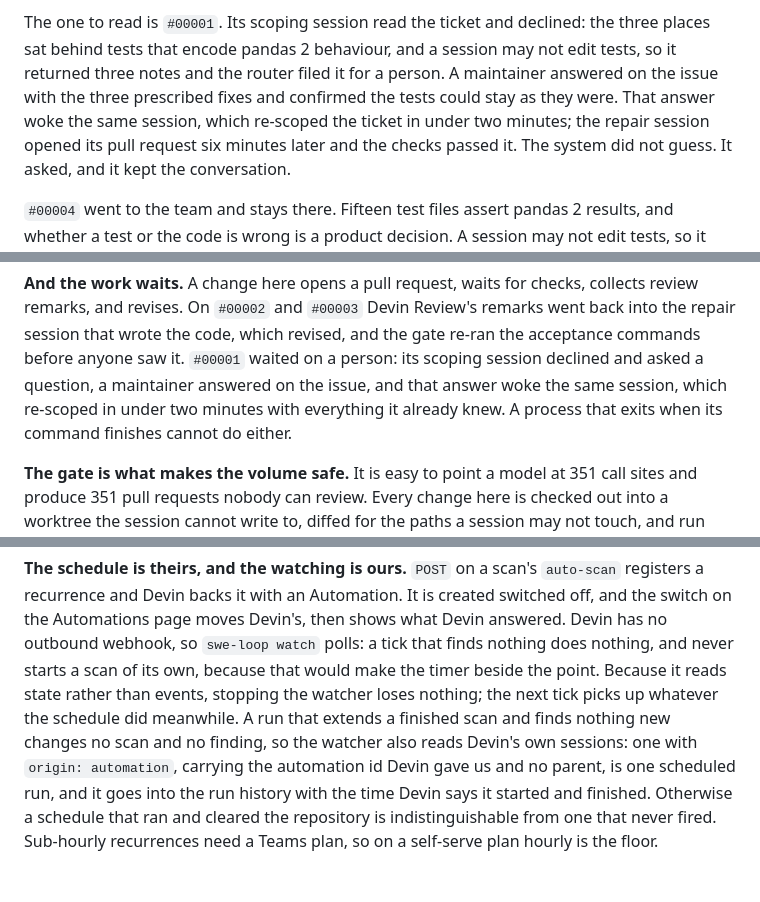
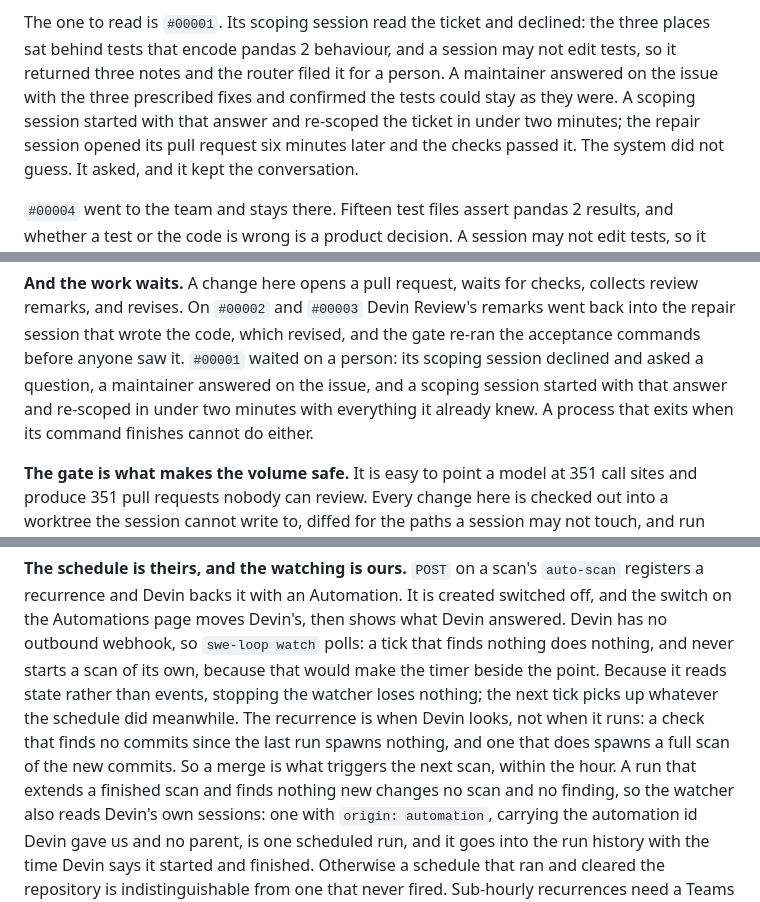
Before and after one commit to charliebachg/swe-loop, a Markdown page: README.md, 3 parts joined by grey strips. Rendered like a GitHub page; blank space fills up the shorter version.

Commit message:
Two claims the store refutes, and one the schedule taught
The README said the maintainer's answer on ticket A "woke the same session".
The store shows two scoping sessions on that ticket with different Devin ids:
the earlier one had gone, and a fresh one started with the answer in hand.
The code does try the ticket's own session first and falls back to a new one;
the design was described correctly and this ticket's history was not. Three
places corrected.

The schedule is commit-driven. The hourly rule is when Devin looks; a check
that finds no commits since the last run spawns nothing, and one that does
spawns a full scan of them. It ran at 21:00 for the afternoon's merges and at
22:00 for two more, and at 23:00 it correctly ran nothing, because nothing had
landed. So a merge is what triggers the next scan. The README says so now.

```diff
--- a/README.md
+++ b/README.md
@@ -50,8 +50,8 @@ scanner. Twelve changes were written and checked; twelve passed. 11 were merged
 The one to read is `#00001`. Its scoping session read the ticket and declined: the three places
 sat behind tests that encode pandas 2 behaviour, and a session may not edit tests, so it returned
 three notes and the router filed it for a person. A maintainer answered on the issue with the
-three prescribed fixes and confirmed the tests could stay as they were. That answer woke the same
-session, which re-scoped the ticket in under two minutes; the repair session opened its pull
+three prescribed fixes and confirmed the tests could stay as they were. A scoping session started
+with that answer and re-scoped the ticket in under two minutes; the repair session opened its pull
 request six minutes later and the checks passed it. The system did not guess. It asked, and it
 kept the conversation.
 
@@ -118,8 +118,8 @@ and reading what came back.
 remarks, and revises. On `#00002` and `#00003` Devin Review's remarks went back into the repair
 session that wrote the code, which revised, and the gate re-ran the acceptance commands before
 anyone saw it. `#00001` waited on a person: its scoping session declined and asked a question, a
-maintainer answered on the issue, and that answer woke the same session, which re-scoped in under
-two minutes with everything it already knew. A process that exits when its command finishes cannot
+maintainer answered on the issue, and a scoping session started with that answer and re-scoped in
+under two minutes with everything it already knew. A process that exits when its command finishes cannot
 do either.
 
 **The gate is what makes the volume safe.** It is easy to point a model at 351 call sites and
@@ -164,8 +164,11 @@ the Automations page moves Devin's, then shows what Devin answered. Devin has no
 webhook, so `swe-loop watch` polls: a tick that finds nothing does nothing, and never starts a
 scan of its own, because that would make the timer beside the point. Because it reads state
 rather than events, stopping the watcher loses nothing; the next tick picks up whatever the
-schedule did meanwhile. A run that extends a finished scan and finds nothing new changes no scan
-and no finding, so the watcher also reads Devin's own sessions: one with `origin: automation`,
+schedule did meanwhile. The recurrence is when Devin looks, not
+when it runs: a check that finds no commits since the last run spawns nothing, and one that does
+spawns a full scan of the new commits. So a merge is what triggers the next scan, within the hour.
+A run that extends a finished scan and finds nothing new changes no scan and no finding, so the
+watcher also reads Devin's own sessions: one with `origin: automation`,
 carrying the automation id Devin gave us and no parent, is one scheduled run, and it goes into the
 run history with the time Devin says it started and finished. Otherwise a schedule that ran and
 cleared the repository is indistinguishable from one that never fired. Sub-hourly recurrences need a Teams plan, so on a self-serve plan hourly
```
Also changed, not shown: other parts of README.md (+3 -2 lines).
